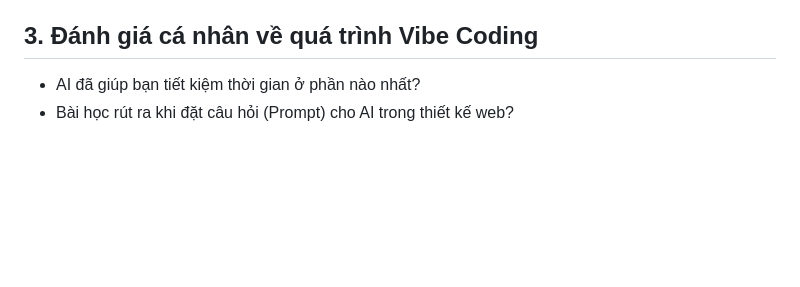
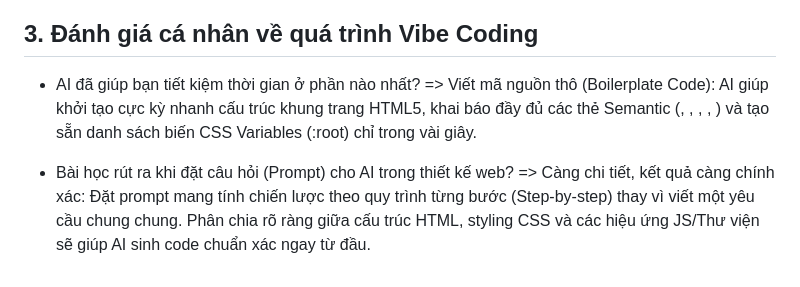
Before and after one commit to FunDad023/Thuan_LuongDuy_125000352, a Markdown page: PROMPT_LOG.md, the part around the change. GitHub-like rendering; blank space fills up the shorter version.

Commit message:
.
Added insights on AI's role in generating boilerplate code and effective prompting strategies for web design.

```diff
--- a/PROMPT_LOG.md
+++ b/PROMPT_LOG.md
@@ -113,4 +113,7 @@ C. Hiệu ứng :hover & :focus tự viết bằng External CSS (style.css):
 - **Cách sửa prompt (Debug prompt):** ...
 ## 3. Đánh giá cá nhân về quá trình Vibe Coding
 - AI đã giúp bạn tiết kiệm thời gian ở phần nào nhất?
+=> Viết mã nguồn thô (Boilerplate Code): AI giúp khởi tạo cực kỳ nhanh cấu trúc khung trang HTML5, khai báo đầy đủ các thẻ Semantic (<header>, <nav>, <main>, <section>, <footer>) và tạo sẵn danh sách biến CSS Variables (:root) chỉ trong vài giây.
+
 - Bài học rút ra khi đặt câu hỏi (Prompt) cho AI trong thiết kế web?
+=> Càng chi tiết, kết quả càng chính xác: Đặt prompt mang tính chiến lược theo quy trình từng bước (Step-by-step) thay vì viết một yêu cầu chung chung. Phân chia rõ ràng giữa cấu trúc HTML, styling CSS và các hiệu ứng JS/Thư viện sẽ giúp AI sinh code chuẩn xác ngay từ đầu.
```
